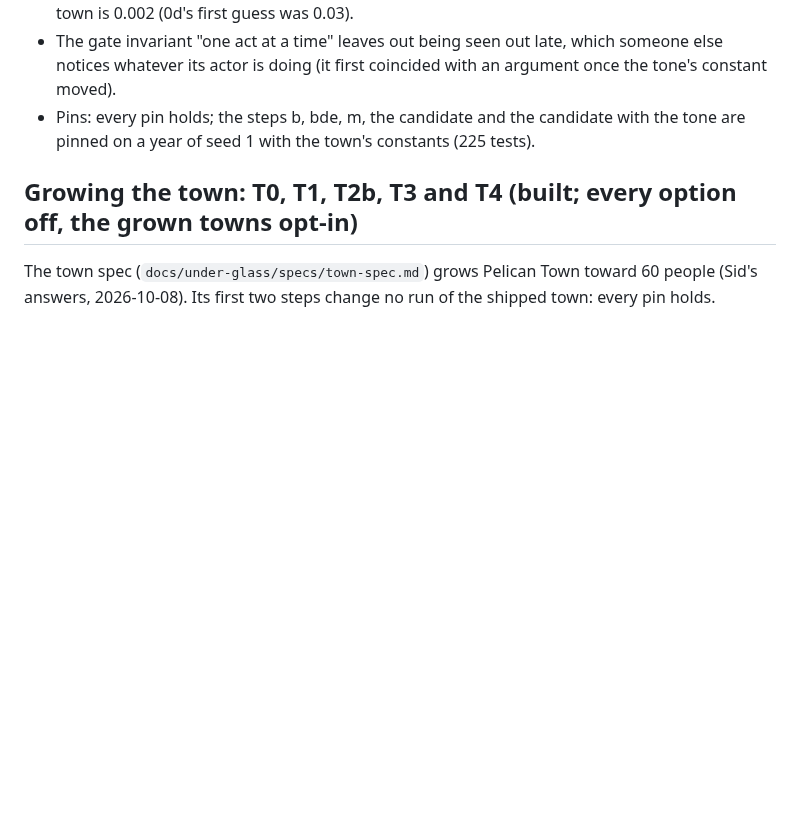
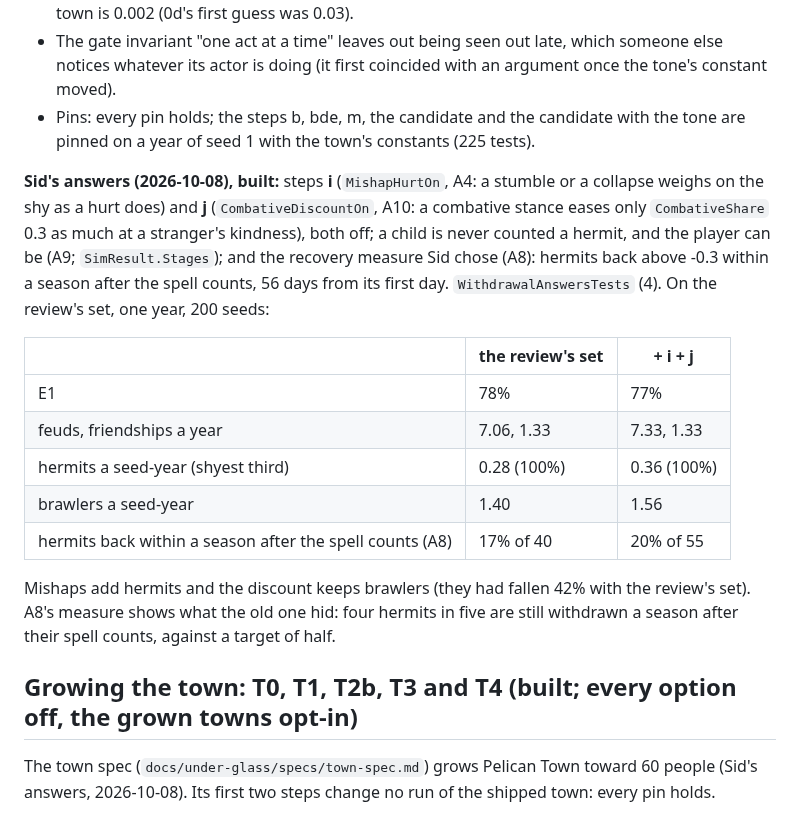
Before and after one commit to sidcarrollworks/StardewValley-AI-Decisions, a Markdown page: sim/README.md, the part around the change. Drawn GitHub-style; blank space fills up the shorter version.

Commit message:
Under Glass: the 0d.6 answers measured on the review's set (sim/README.md)
Co-Authored-By: Claude Opus 5.5 <noreply@anthropic.com>
Claude-Session: https://claude.ai/code/session_01D7A5Rb1PbqJVJpko4QUzmE

```diff
--- a/sim/README.md
+++ b/sim/README.md
@@ -432,6 +432,18 @@ The difference form pulls the town together: the spread of the power of acting n
 - The tone's regard change cites the greeting's minute, not an act; the feeling metrics and `--log` now allow for it (they crashed with the tone on: a 0d defect). The tone's own constant in the town is 0.002 (0d's first guess was 0.03).
 - The gate invariant "one act at a time" leaves out being seen out late, which someone else notices whatever its actor is doing (it first coincided with an argument once the tone's constant moved).
 - Pins: every pin holds; the steps b, bde, m, the candidate and the candidate with the tone are pinned on a year of seed 1 with the town's constants (225 tests).
+
+**Sid's answers (2026-10-08), built:** steps **i** (`MishapHurtOn`, A4: a stumble or a collapse weighs on the shy as a hurt does) and **j** (`CombativeDiscountOn`, A10: a combative stance eases only `CombativeShare` 0.3 as much at a stranger's kindness), both off; a child is never counted a hermit, and the player can be (A9; `SimResult.Stages`); and the recovery measure Sid chose (A8): hermits back above -0.3 within a season after the spell counts, 56 days from its first day. `WithdrawalAnswersTests` (4). On the review's set, one year, 200 seeds:
+
+| | the review's set | + i + j |
+|---|---|---|
+| E1 | 78% | 77% |
+| feuds, friendships a year | 7.06, 1.33 | 7.33, 1.33 |
+| hermits a seed-year (shyest third) | 0.28 (100%) | 0.36 (100%) |
+| brawlers a seed-year | 1.40 | 1.56 |
+| hermits back within a season after the spell counts (A8) | 17% of 40 | 20% of 55 |
+
+Mishaps add hermits and the discount keeps brawlers (they had fallen 42% with the review's set). A8's measure shows what the old one hid: four hermits in five are still withdrawn a season after their spell counts, against a target of half.
 
 ## Growing the town: T0, T1, T2b, T3 and T4 (built; every option off, the grown towns opt-in)
 
```
